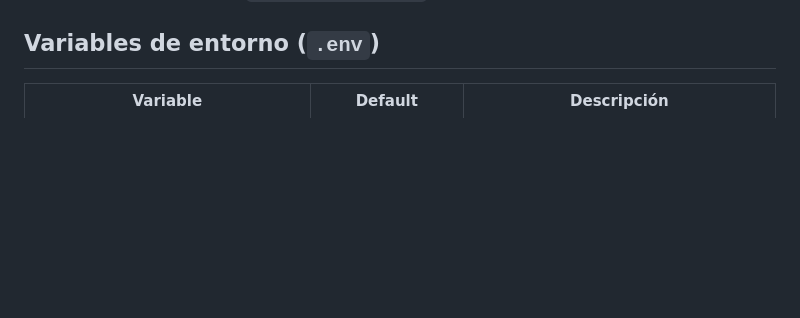
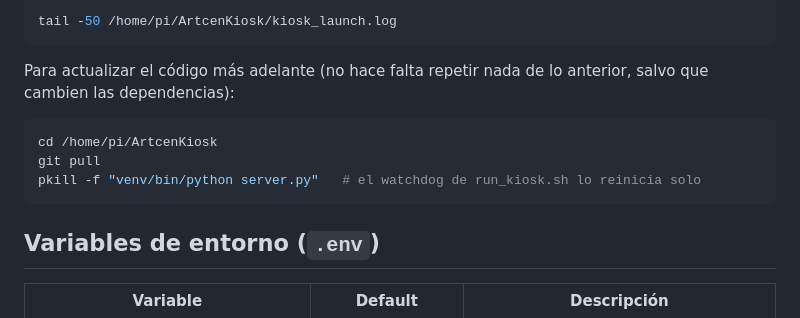
Before and after one commit to Sepu2002/ArtcenKiosk, a Markdown page: README.md, the part around one of its changes. Drawn GitHub-style; blank space fills up the shorter version.

````diff
--- a/README.md
+++ b/README.md
@@ -123,3 +272,15 @@ ningún servidor web aparte.
+```bash
+tail -50 /home/pi/ArtcenKiosk/kiosk_launch.log
+```
+
+Para actualizar el código más adelante (no hace falta repetir nada de lo
+anterior, salvo que cambien las dependencias):
+
+```bash
+cd /home/pi/ArtcenKiosk
+git pull
+pkill -f "venv/bin/python server.py"   # el watchdog de run_kiosk.sh lo reinicia solo
+```
 
 ## Variables de entorno (`.env`)
 
````
Also changed, not shown: other parts of README.md (+166 -17 lines).
